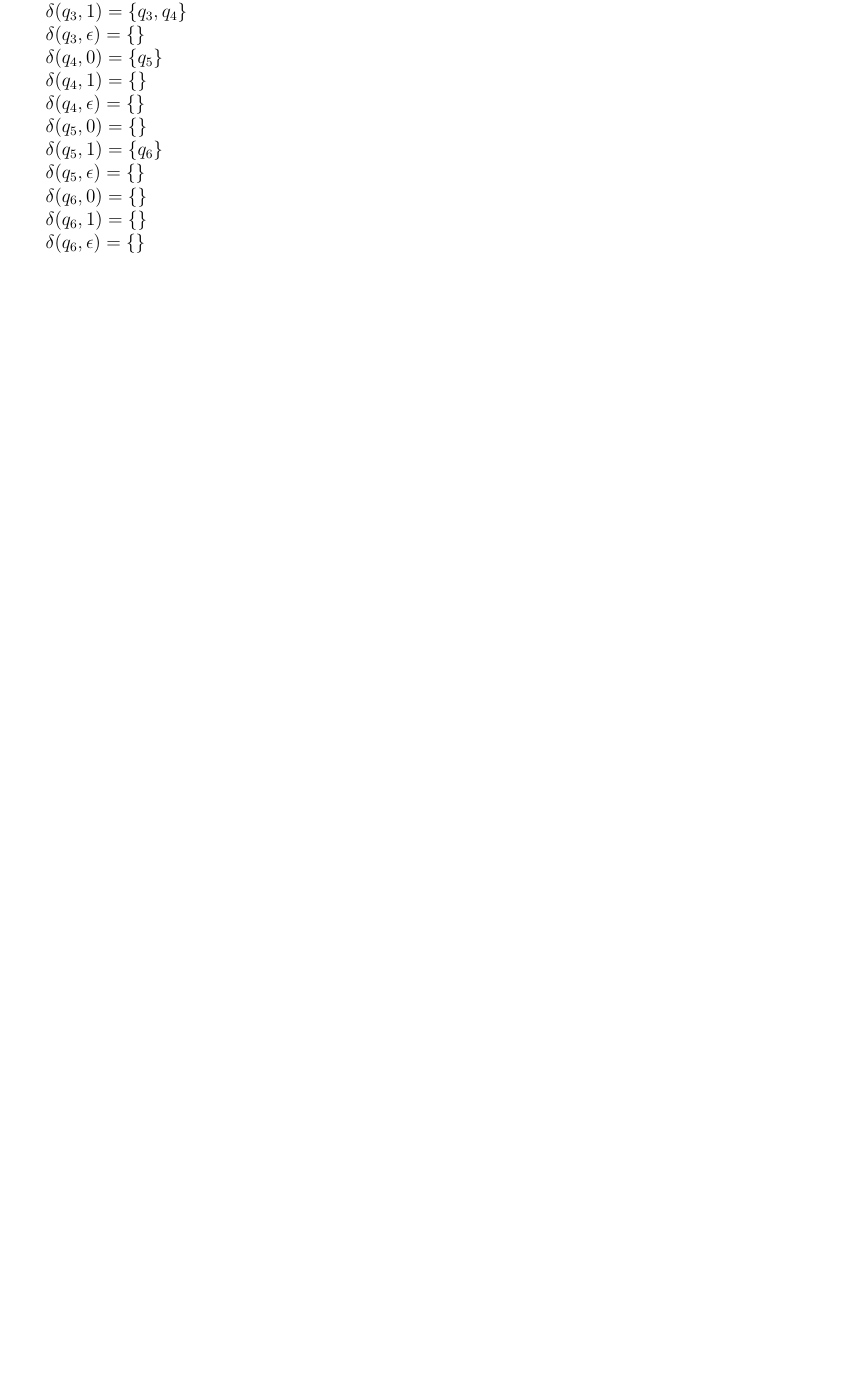
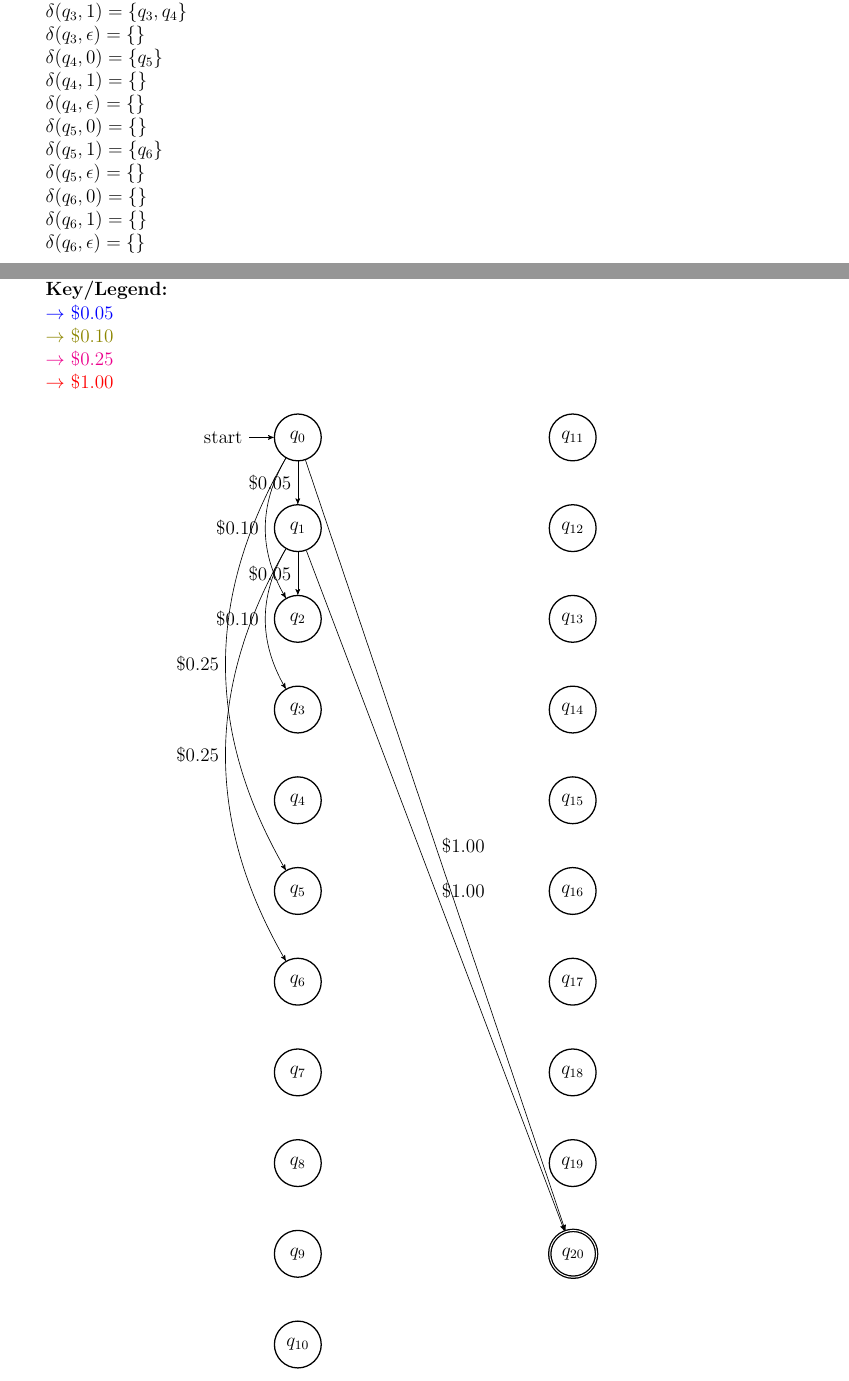
Before and after one commit to TevinAchong/comp-3602, a LaTeX problem sheet (assignment1/816000026_816000045_a1.tex): part of page 4 of 5 before the commit and two parts of pages 4 and 5 of 6 after it, the two joined at a grey line, cut so that both start at the same text, the shorter picture padded with empty space. Compiled offline with pdfLaTeX.

Commit message:
started question 5

```diff
--- a/assignment1/816000026_816000045_a1.tex
+++ b/assignment1/816000026_816000045_a1.tex
@@ -3,6 +3,8 @@
 \usepackage{tikz}
 \usetikzlibrary{automata, positioning, arrows}
 \usepackage{float}
+
+\usepackage{xcolor}
 \usepackage[left=2cm, right=2cm, top=2cm, bottom=2cm]{geometry}
 
 \tikzset{
@@ -172,8 +174,58 @@ $\delta(q_6, 1) = \{\}$\\
 $\delta(q_6, \epsilon) = \{\}$\\
 
 \newpage
-\item %5
+\item ~\\ %5
+\textbf{Key/Legend:}\\
+{\color{blue} $\rightarrow$ \$0.05}\\
+{\color{olive} $\rightarrow$ \$0.10}\\
+{\color{magenta} $\rightarrow$ \$0.25}\\
+{\color{red} $\rightarrow$ \$1.00}
 
+\begin{figure}[H]
+	\centering
+	\begin{tikzpicture}[node distance=2cm]
+		%LHS
+		\node[state, initial] (q0) {$q_0$};
+		\node[state, below of=q0] (q1) {$q_1$};
+		\node[state, below of=q1] (q2) {$q_2$};
+		\node[state, below of=q2] (q3) {$q_3$};
+		\node[state, below of=q3] (q4) {$q_4$};
+		\node[state, below of=q4] (q5) {$q_5$};
+		\node[state, below of=q5] (q6) {$q_6$};
+		\node[state, below of=q6] (q7) {$q_7$};
+		\node[state, below of=q7] (q8) {$q_8$};
+		\node[state, below of=q8] (q9) {$q_9$};
+		\node[state, below of=q9] (q10) {$q_{10}$};
+
+		%RHS
+		\node[state, right=2.3cm and 5cm of q0] (q11) {$q_{11}$};
+		\node[state, right=2.3cm and 5cm of q1] (q12) {$q_{12}$};
+		\node[state, right=2.3cm and 5cm of q2] (q13) {$q_{13}$};
+		\node[state, right=2.3cm and 5cm of q3] (q14) {$q_{14}$};
+		\node[state, right=2.3cm and 5cm of q4] (q15) {$q_{15}$};
+		\node[state, right=2.3cm and 5cm of q5] (q16) {$q_{16}$};
+		\node[state, right=2.3cm and 5cm of q6] (q17) {$q_{17}$};
+		\node[state, right=2.3cm and 5cm of q7] (q18) {$q_{18}$};
+		\node[state, right=2.3cm and 5cm of q8] (q19) {$q_{19}$};
+		\node[state, accepting, right=2.3cm and 5cm of q9] (q20) {$q_{20}$};
+
+		\draw
+		(q0) edge[left] node{\$0.05} (q1)
+		(q0) edge[bend right, left] node{\$0.10} (q2)
+		(q0) edge[bend right, left] node{\$0.25} (q5)
+		(q0) edge[right] node{\$1.00} (q20)
+
+		(q1) edge[left] node{\$0.05} (q2)
+		(q1) edge[bend right, left] node{\$0.10} (q3)
+		(q1) edge[bend right, left] node{\$0.25} (q6)
+		(q1) edge[right] node{\$1.00} (q20)
+
+
+		;
+	\end{tikzpicture}
+\end{figure}
+
+\newpage
 \item %6
 
 \item %7
```
Also changed, not shown: assignment1/816000026_816000045_a1.pdf, 3 other files.
